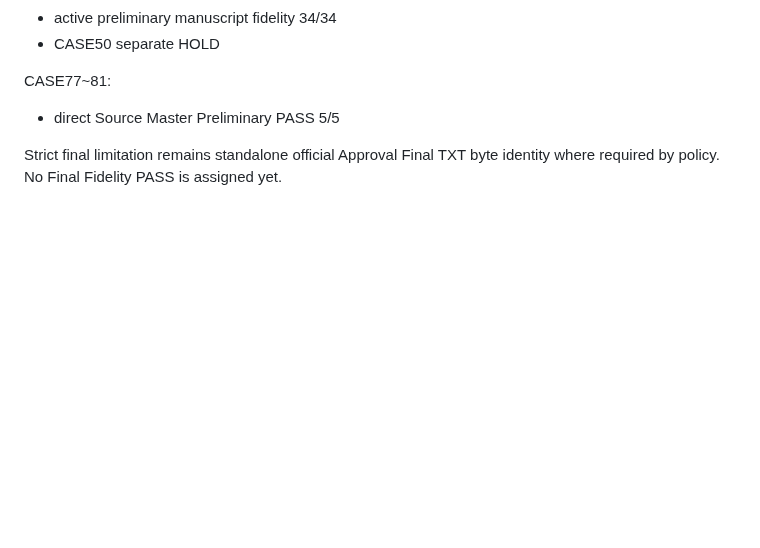
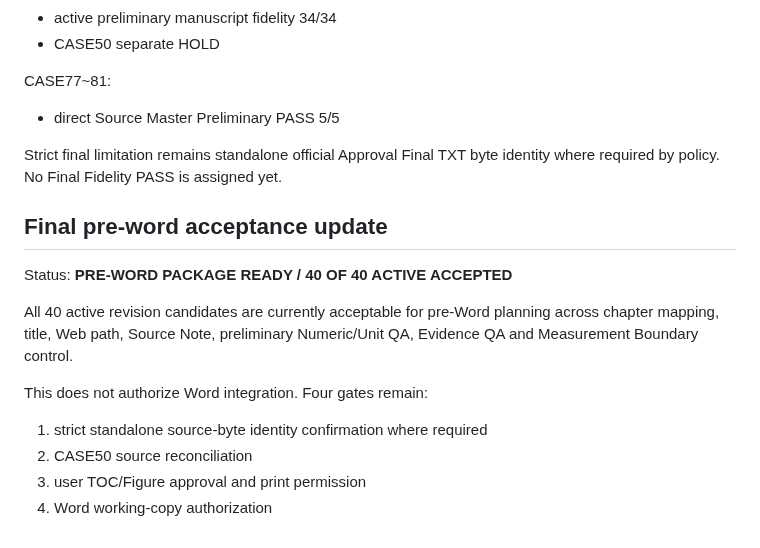
Before and after one commit to sangsoo58/my-website, a Markdown page: docs/PHASE3_READINESS_SNAPSHOT.md, the part around the change. Drawn GitHub-style; blank space fills up the shorter version.

Commit message:
Phase 3: update readiness with final pre-word acceptance state

```diff
--- a/docs/PHASE3_READINESS_SNAPSHOT.md
+++ b/docs/PHASE3_READINESS_SNAPSHOT.md
@@ -267,3 +267,16 @@ CASE77~81:
 - direct Source Master Preliminary PASS 5/5
 
 Strict final limitation remains standalone official Approval Final TXT byte identity where required by policy. No Final Fidelity PASS is assigned yet.
+
+
+## Final pre-word acceptance update
+
+Status: **PRE-WORD PACKAGE READY / 40 OF 40 ACTIVE ACCEPTED**
+
+All 40 active revision candidates are currently acceptable for pre-Word planning across chapter mapping, title, Web path, Source Note, preliminary Numeric/Unit QA, Evidence QA and Measurement Boundary control.
+
+This does not authorize Word integration. Four gates remain:
+1. strict standalone source-byte identity confirmation where required
+2. CASE50 source reconciliation
+3. user TOC/Figure approval and print permission
+4. Word working-copy authorization
```
